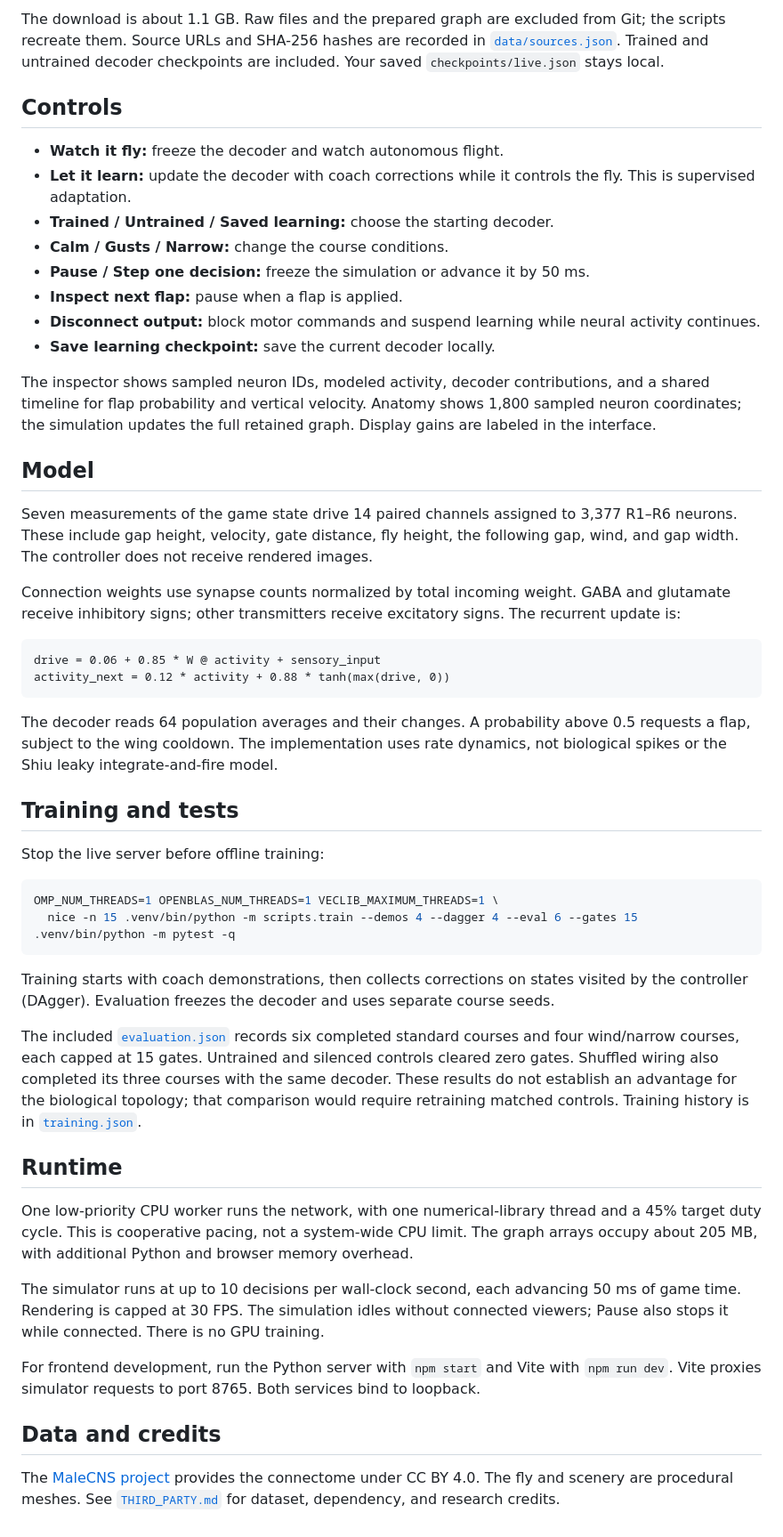
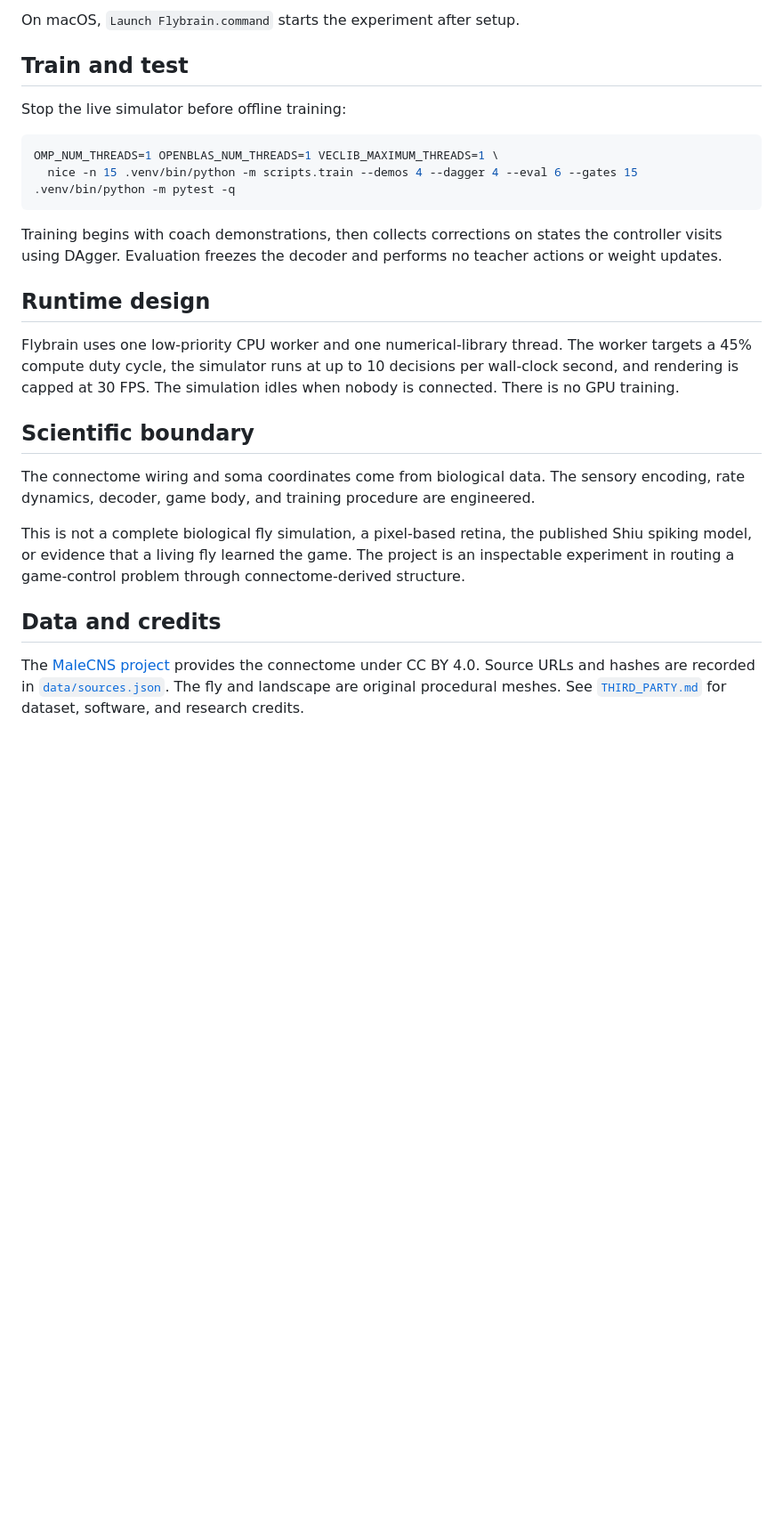
Before and after one commit to YYK2007/flybrain, a Markdown page: README.md, the part around one of its changes. Shown at 89% size. Rendered like a GitHub page; blank space fills up the shorter version.

````diff
--- a/README.md
+++ b/README.md
@@ -23,35 +68,9 @@ Open **http://127.0.0.1:8765**. Stop the server with Ctrl-C. On macOS, `Launch F
 
-The download is about 1.1 GB. Raw files and the prepared graph are excluded from Git; the scripts recreate them. Source URLs and SHA-256 hashes are recorded in [`data/sources.json`](data/sources.json). Trained and untrained decoder checkpoints are included. Your saved `checkpoints/live.json` stays local.
+On macOS, `Launch Flybrain.command` starts the experiment after setup.
 
-## Controls
+## Train and test
 
-- **Watch it fly:** freeze the decoder and watch autonomous flight.
-- **Let it learn:** update the decoder with coach corrections while it controls the fly. This is supervised adaptation.
-- **Trained / Untrained / Saved learning:** choose the starting decoder.
-- **Calm / Gusts / Narrow:** change the course conditions.
-- **Pause / Step one decision:** freeze the simulation or advance it by 50 ms.
-- **Inspect next flap:** pause when a flap is applied.
-- **Disconnect output:** block motor commands and suspend learning while neural activity continues.
-- **Save learning checkpoint:** save the current decoder locally.
-
-The inspector shows sampled neuron IDs, modeled activity, decoder contributions, and a shared timeline for flap probability and vertical velocity. Anatomy shows 1,800 sampled neuron coordinates; the simulation updates the full retained graph. Display gains are labeled in the interface.
-
-## Model
-
-Seven measurements of the game state drive 14 paired channels assigned to 3,377 R1–R6 neurons. These include gap height, velocity, gate distance, fly height, the following gap, wind, and gap width. The controller does not receive rendered images.
-
-Connection weights use synapse counts normalized by total incoming weight. GABA and glutamate receive inhibitory signs; other transmitters receive excitatory signs. The recurrent update is:
-
-```text
-drive = 0.06 + 0.85 * W @ activity + sensory_input
-activity_next = 0.12 * activity + 0.88 * tanh(max(drive, 0))
-```
-
-The decoder reads 64 population averages and their changes. A probability above 0.5 requests a flap, subject to the wing cooldown. The implementation uses rate dynamics, not biological spikes or the Shiu leaky integrate-and-fire model.
-
-## Training and tests
-
-Stop the live server before offline training:
+Stop the live simulator before offline training:
 
 ```sh
 OMP_NUM_THREADS=1 OPENBLAS_NUM_THREADS=1 VECLIB_MAXIMUM_THREADS=1 \
@@ -59,18 +78,18 @@ OMP_NUM_THREADS=1 OPENBLAS_NUM_THREADS=1 VECLIB_MAXIMUM_THREADS=1 \
 .venv/bin/python -m pytest -q
 ```
 
-Training starts with coach demonstrations, then collects corrections on states visited by the controller (DAgger). Evaluation freezes the decoder and uses separate course seeds.
+Training begins with coach demonstrations, then collects corrections on states the controller visits using DAgger. Evaluation freezes the decoder and performs no teacher actions or weight updates.
 
-The included [`evaluation.json`](reports/evaluation.json) records six completed standard courses and four wind/narrow courses, each capped at 15 gates. Untrained and silenced controls cleared zero gates. Shuffled wiring also completed its three courses with the same decoder. These results do not establish an advantage for the biological topology; that comparison would require retraining matched controls. Training history is in [`training.json`](reports/training.json).
+## Runtime design
 
-## Runtime
+Flybrain uses one low-priority CPU worker and one numerical-library thread. The worker targets a 45% compute duty cycle, the simulator runs at up to 10 decisions per wall-clock second, and rendering is capped at 30 FPS. The simulation idles when nobody is connected. There is no GPU training.
 
-One low-priority CPU worker runs the network, with one numerical-library thread and a 45% target duty cycle. This is cooperative pacing, not a system-wide CPU limit. The graph arrays occupy about 205 MB, with additional Python and browser memory overhead.
+## Scientific boundary
 
-The simulator runs at up to 10 decisions per wall-clock second, each advancing 50 ms of game time. Rendering is capped at 30 FPS. The simulation idles without connected viewers; Pause also stops it while connected. There is no GPU training.
+The connectome wiring and soma coordinates come from biological data. The sensory encoding, rate dynamics, decoder, game body, and training procedure are engineered.
 
-For frontend development, run the Python server with `npm start` and Vite with `npm run dev`. Vite proxies simulator requests to port 8765. Both services bind to loopback.
+This is not a complete biological fly simulation, a pixel-based retina, the published Shiu spiking model, or evidence that a living fly learned the game. The project is an inspectable experiment in routing a game-control problem through connectome-derived structure.
 
 ## Data and credits
 
-The [MaleCNS project](https://male-cns.janelia.org/) provides the connectome under CC BY 4.0. The fly and scenery are procedural meshes. See [`THIRD_PARTY.md`](THIRD_PARTY.md) for dataset, dependency, and research credits.
+The [MaleCNS project](https://male-cns.janelia.org/) provides the connectome under CC BY 4.0. Source URLs and hashes are recorded in [`data/sources.json`](data/sources.json). The fly and landscape are original procedural meshes. See [`THIRD_PARTY.md`](THIRD_PARTY.md) for dataset, software, and research credits.
````
Also changed, not shown: other parts of README.md (+50 -5 lines).
